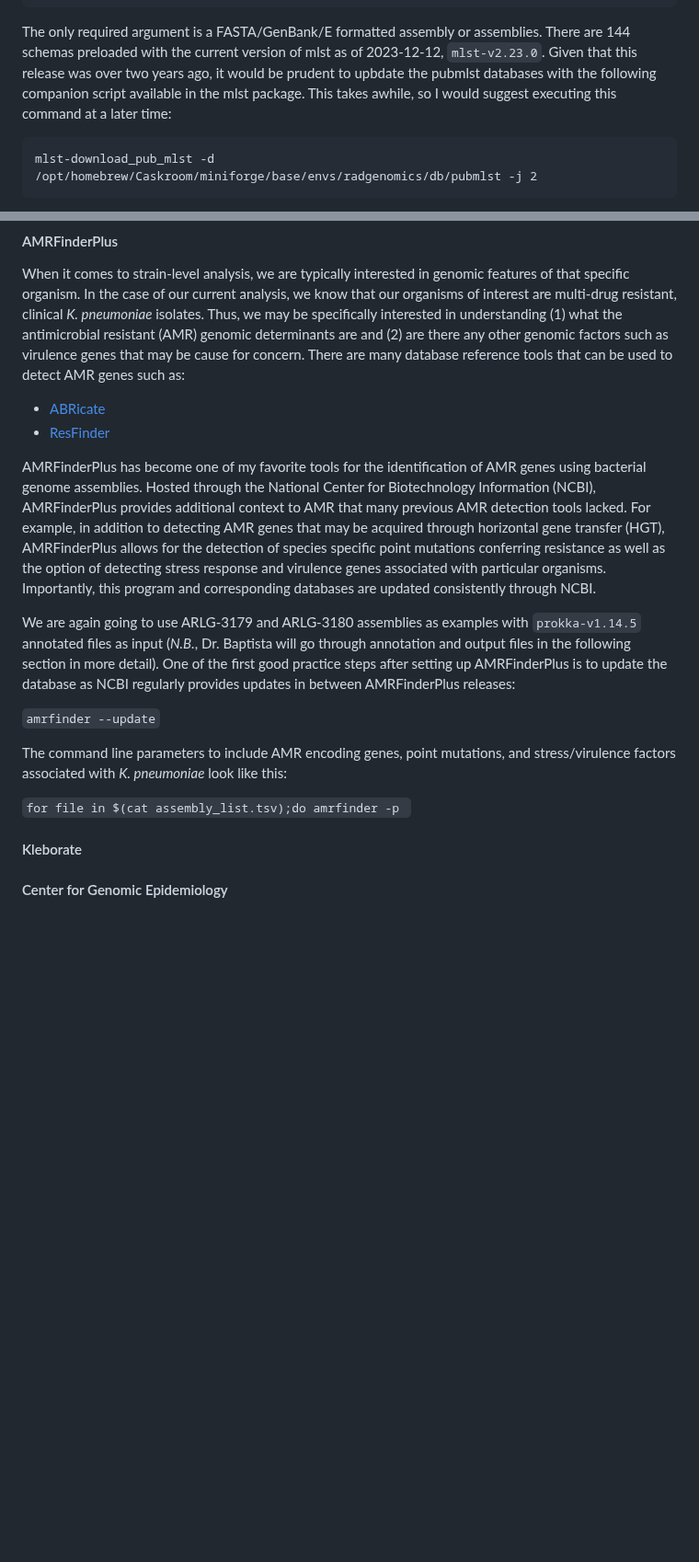
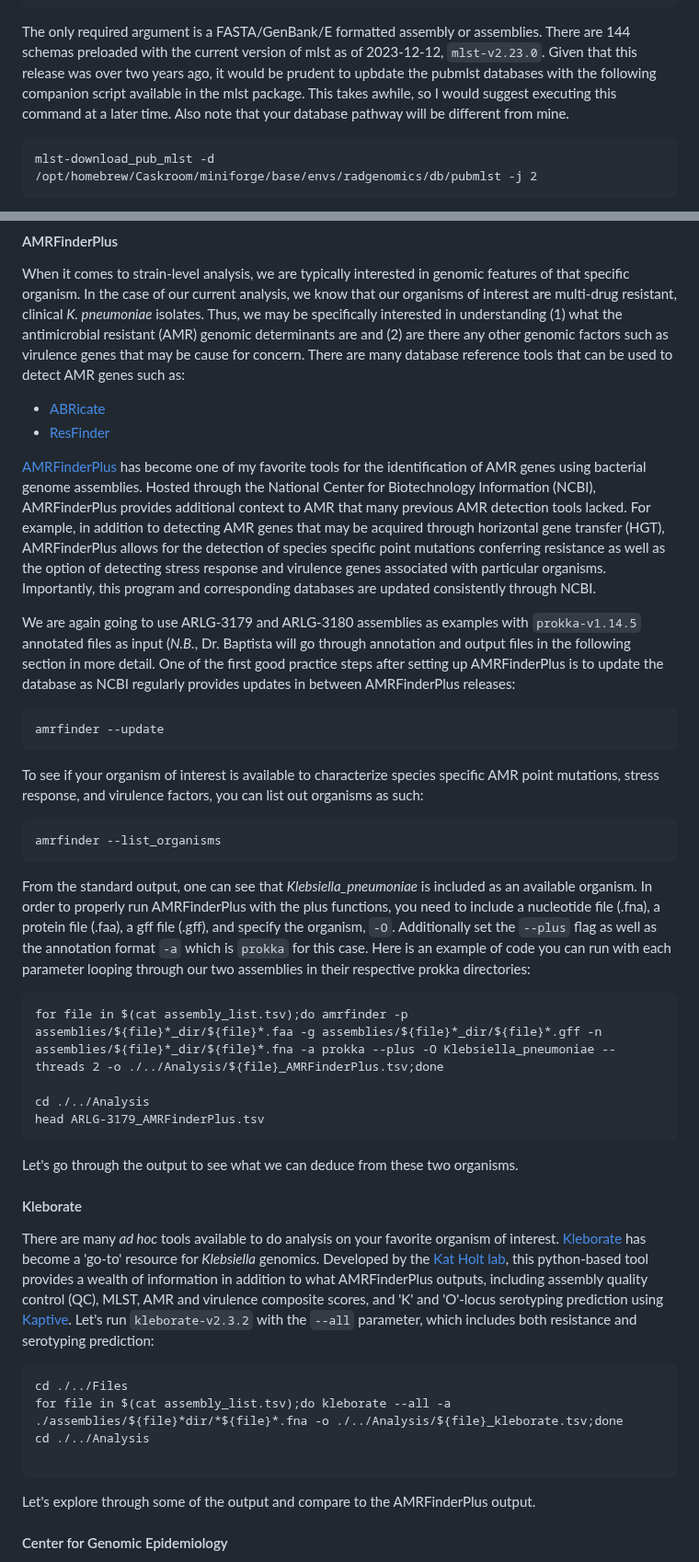
Before and after one commit to treangenlab/radmicrobes, a Markdown page: session3/README.md, 2 parts joined by grey strips. Shown at 92% size. GitHub-like rendering; blank space fills up the shorter version.

````diff
--- a/session3/README.md
+++ b/session3/README.md
@@ -186,7 +186,7 @@ NC_008024.fna  spyogenes  -    gki(5)   gtr(11)  murI(8)   mutS(5)  recP(15?)  x
 NC_017040.fna  spyogenes  172  gki(56)  gtr(24)  murI(39)  mutS(7)  recP(30)   xpt(2)   yqiL(33)
 ```
 
-The only required argument is a FASTA/GenBank/E formatted assembly or assemblies. There are 144 schemas preloaded with the current version of mlst as of 2023-12-12, `mlst-v2.23.0`. Given that this release was over two years ago, it would be prudent to upbdate the pubmlst databases with the following companion script available in the mlst package. This takes awhile, so I would suggest executing this command at a later time:
+The only required argument is a FASTA/GenBank/E formatted assembly or assemblies. There are 144 schemas preloaded with the current version of mlst as of 2023-12-12, `mlst-v2.23.0`. Given that this release was over two years ago, it would be prudent to upbdate the pubmlst databases with the following companion script available in the mlst package. This takes awhile, so I would suggest executing this command at a later time. Also note that your database pathway will be different from mine.
 
 ```
 mlst-download_pub_mlst -d /opt/homebrew/Caskroom/miniforge/base/envs/radgenomics/db/pubmlst -j 2
@@ -207,20 +207,42 @@ When it comes to strain-level analysis, we are typically interested in genomic f
   - [ABRicate](https://github.com/tseemann/abricate)
   - [ResFinder](https://cge.food.dtu.dk/services/ResFinder/)
 
-AMRFinderPlus has become one of my favorite tools for the identification of AMR genes using bacterial genome assemblies. Hosted through the National Center for Biotechnology Information (NCBI), AMRFinderPlus provides additional context to AMR that many previous AMR detection tools lacked. For example, in addition to detecting AMR genes that may be acquired through horizontal gene transfer (HGT), AMRFinderPlus allows for the detection of species specific point mutations conferring resistance as well as the option of detecting stress response and virulence genes associated with particular organisms. Importantly, this program and corresponding databases are updated consistently through NCBI.
+[AMRFinderPlus](https://github.com/ncbi/amr) has become one of my favorite tools for the identification of AMR genes using bacterial genome assemblies. Hosted through the National Center for Biotechnology Information (NCBI), AMRFinderPlus provides additional context to AMR that many previous AMR detection tools lacked. For example, in addition to detecting AMR genes that may be acquired through horizontal gene transfer (HGT), AMRFinderPlus allows for the detection of species specific point mutations conferring resistance as well as the option of detecting stress response and virulence genes associated with particular organisms. Importantly, this program and corresponding databases are updated consistently through NCBI.
 
-We are again going to use ARLG-3179 and ARLG-3180 assemblies as examples with `prokka-v1.14.5` annotated files as input (*N.B.*, Dr. Baptista will go through annotation and output files in the following section in more detail). One of the first good practice steps after setting up AMRFinderPlus is to update the database as NCBI regularly provides updates in between AMRFinderPlus releases:
+We are again going to use ARLG-3179 and ARLG-3180 assemblies as examples with `prokka-v1.14.5` annotated files as input (*N.B.*, Dr. Baptista will go through annotation and output files in the following section in more detail. One of the first good practice steps after setting up AMRFinderPlus is to update the database as NCBI regularly provides updates in between AMRFinderPlus releases:
 
-`
+```
 amrfinder --update
-`
+```
 
-The command line parameters to include AMR encoding genes, point mutations, and stress/virulence factors associated with *K. pneumoniae* look like this:
+To see if your organism of interest is available to characterize species specific AMR point mutations, stress response, and virulence factors, you can list out organisms as such:
 
-`
-for file in $(cat assembly_list.tsv);do amrfinder -p
-`
+```
+amrfinder --list_organisms
+```
+
+From the standard output, one can see that *Klebsiella_pneumoniae* is included as an available organism. In order to properly run AMRFinderPlus with the plus functions, you need to include a nucleotide file (.fna), a protein file (.faa), a gff file (.gff), and specify the organism, `-O`. Additionally set the `--plus` flag as well as the annotation format `-a` which is `prokka` for this case. Here is an example of code you can run with each parameter looping through our two assemblies in their respective prokka directories:
+
+```
+for file in $(cat assembly_list.tsv);do amrfinder -p assemblies/${file}*_dir/${file}*.faa -g assemblies/${file}*_dir/${file}*.gff -n assemblies/${file}*_dir/${file}*.fna -a prokka --plus -O Klebsiella_pneumoniae --threads 2 -o ./../Analysis/${file}_AMRFinderPlus.tsv;done
+
+cd ./../Analysis
+head ARLG-3179_AMRFinderPlus.tsv
+```
+
+Let's go through the output to see what we can deduce from these two organisms.
 
 #### Kleborate
 
+There are many *ad hoc* tools available to do analysis on your favorite organism of interest. [Kleborate](https://github.com/klebgenomics/Kleborate) has become a 'go-to' resource for *Klebsiella* genomics. Developed by the [Kat Holt lab](https://holtlab.net/), this python-based tool provides a wealth of information in addition to what AMRFinderPlus outputs, including assembly quality control (QC), MLST, AMR and virulence composite scores, and 'K' and 'O'-locus serotyping prediction using [Kaptive](https://github.com/klebgenomics/Kaptive). Let's run `kleborate-v2.3.2` with the `--all` parameter, which includes both resistance and serotyping prediction:
+
+```
+cd ./../Files
+for file in $(cat assembly_list.tsv);do kleborate --all -a ./assemblies/${file}*dir/*${file}*.fna -o ./../Analysis/${file}_kleborate.tsv;done
+cd ./../Analysis
+
+```
+
+Let's explore through some of the output and compare to the AMRFinderPlus output.
+
 #### Center for Genomic Epidemiology
````
Also changed, not shown: other parts of session3/README.md (+14 -0 lines).
